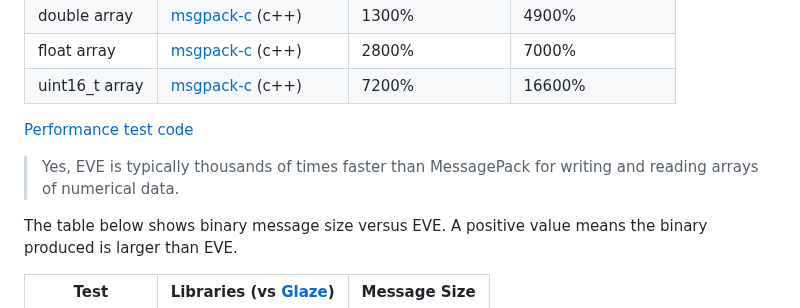
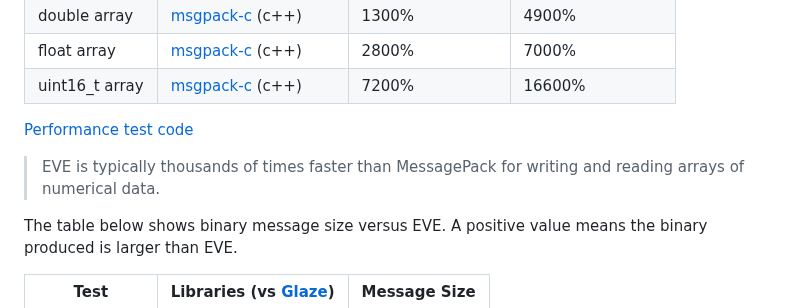
Before and after one commit to beve-org/beve, a Markdown page: README.md, the part around the change. Drawn GitHub-style.

```diff
--- a/README.md
+++ b/README.md
@@ -30,7 +30,7 @@ The following table lists the performance increase between EVE with [Glaze](http
 
 [Performance test code](https://github.com/stephenberry/binary_performance)
 
-> Yes, EVE is typically thousands of times faster than MessagePack for writing and reading arrays of numerical data.
+> EVE is typically thousands of times faster than MessagePack for writing and reading arrays of numerical data.
 
 The table below shows binary message size versus EVE. A positive value means the binary produced is larger than EVE.
 
```
